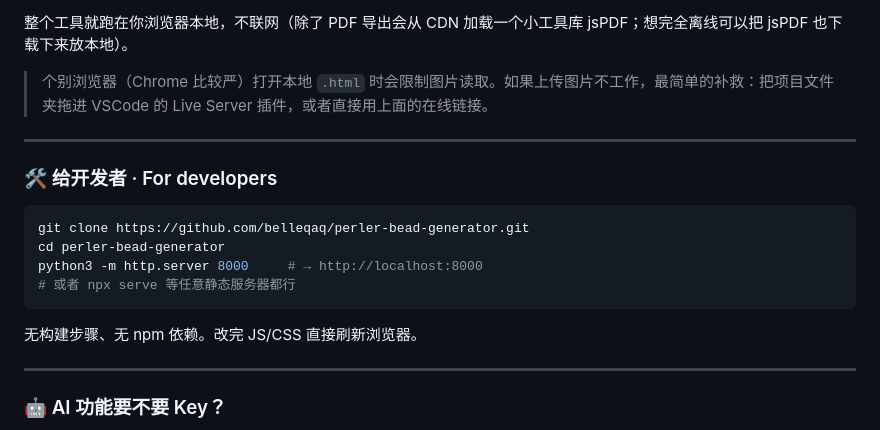
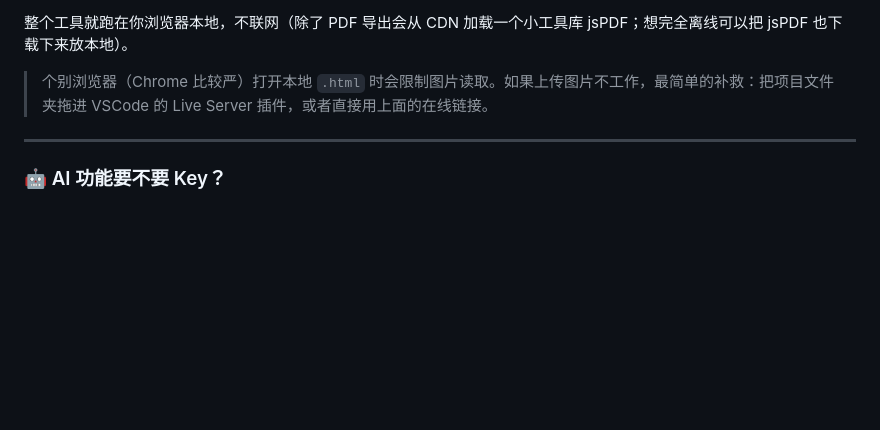
Before and after one commit to belleqaq/perler-bead-generator, a Markdown page: README.md, the part around the change. Drawn GitHub-style; blank space fills up the shorter version.

Commit message:
Remove developer section from README
The localhost URL in that section caused confusion when clicked
without a local server running. The non-technical users this README
targets don't need git clone instructions; the GitHub Pages link
and ZIP download flow already cover them. Developers can read the
project structure and figure it out from the code.

````diff
--- a/README.md
+++ b/README.md
@@ -52,19 +52,6 @@
 整个工具就跑在你浏览器本地，不联网（除了 PDF 导出会从 CDN 加载一个小工具库 jsPDF；想完全离线可以把 jsPDF 也下载下来放本地）。
 
 > 个别浏览器（Chrome 比较严）打开本地 `.html` 时会限制图片读取。如果上传图片不工作，最简单的补救：把项目文件夹拖进 VSCode 的 Live Server 插件，或者直接用上面的在线链接。
-
----
-
-### 🛠 给开发者 · For developers
-
-```bash
-git clone https://github.com/belleqaq/perler-bead-generator.git
-cd perler-bead-generator
-python3 -m http.server 8000     # → http://localhost:8000
-# 或者 npx serve 等任意静态服务器都行
-```
-
-无构建步骤、无 npm 依赖。改完 JS/CSS 直接刷新浏览器。
 
 ---
 
````
